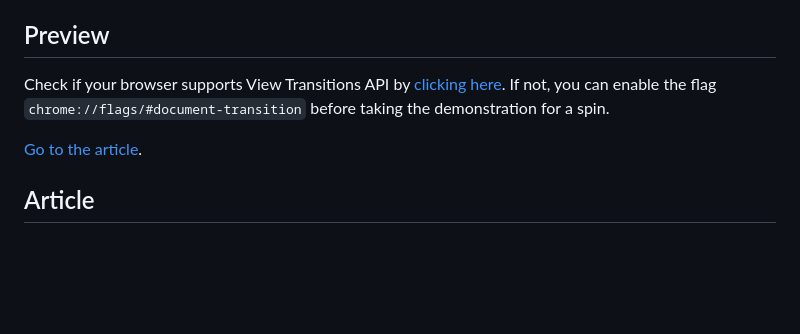
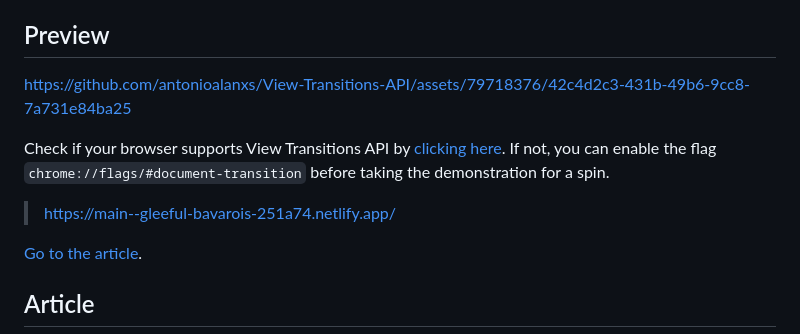
Before and after one commit to antonioalanxs/View-Transitions-API, a Markdown page: README.md, the part around one of its changes. Rendered like a GitHub page; blank space fills up the shorter version.

```diff
--- a/README.md
+++ b/README.md
@@ -22,11 +22,11 @@ A dive into the View Transitions API: Explore its workflow, animations, room for
 
 ## Preview
 
-<!-- demonstration -->
+https://github.com/antonioalanxs/View-Transitions-API/assets/79718376/42c4d2c3-431b-49b6-9cc8-7a731e84ba25
 
 Check if your browser supports View Transitions API by [clicking here](https://caniuse.com/?search=View%20Transitions%20API). If not, you can enable the flag `chrome://flags/#document-transition` before taking the demonstration for a spin.
 
-<!-- link -->
+> https://main--gleeful-bavarois-251a74.netlify.app/
 
 [Go to the article](#article).
 
```
Also changed, not shown: other parts of README.md (+1 -3 lines).
